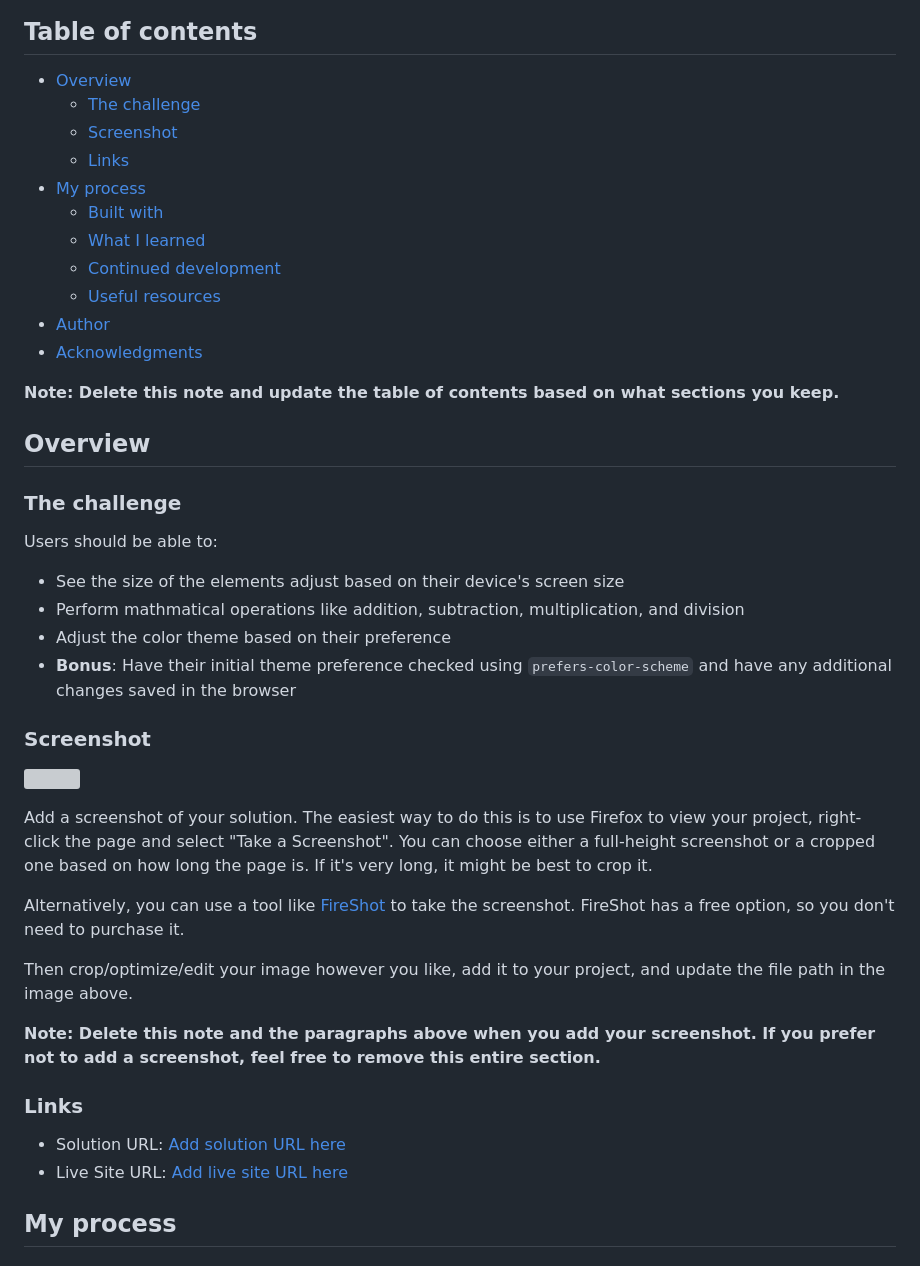
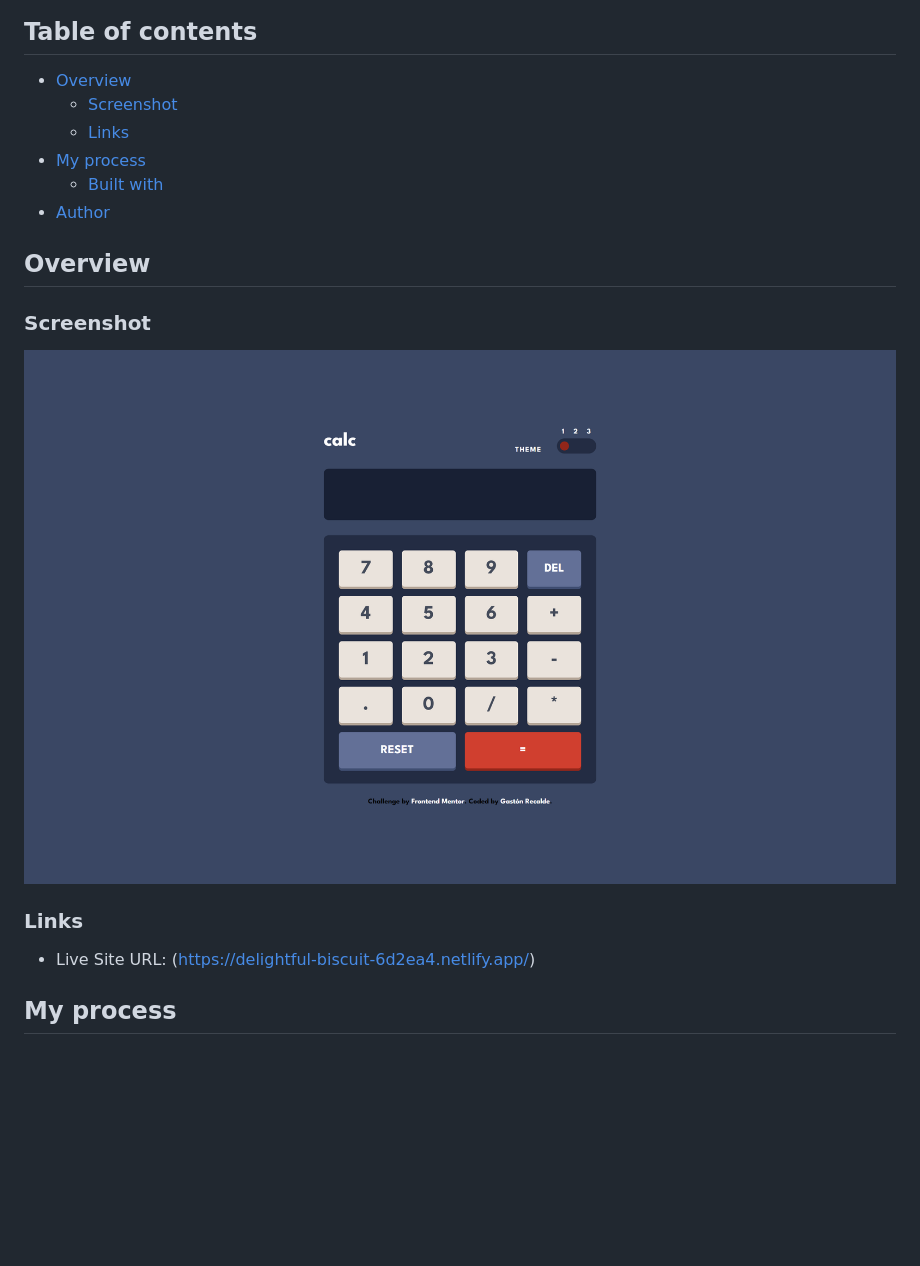
Before and after one commit to Gaston-Recalde/calculator-app, a Markdown page: README.md, the part around the change printed below. Drawn GitHub-style; pictures changed too: images/calculator-app.png (added); blank space fills up the shorter version; grey boxes are pictures that could not be loaded.

Commit message:
Readme actualizado

```diff
--- a/README.md
+++ b/README.md
@@ -5,46 +5,21 @@ This is a solution to the [Calculator app challenge on Frontend Mentor](https://
 ## Table of contents
 
 - [Overview](#overview)
-  - [The challenge](#the-challenge)
   - [Screenshot](#screenshot)
   - [Links](#links)
 - [My process](#my-process)
   - [Built with](#built-with)
-  - [What I learned](#what-i-learned)
-  - [Continued development](#continued-development)
-  - [Useful resources](#useful-resources)
 - [Author](#author)
-- [Acknowledgments](#acknowledgments)
-
-**Note: Delete this note and update the table of contents based on what sections you keep.**
 
 ## Overview
 
-### The challenge
-
-Users should be able to:
-
-- See the size of the elements adjust based on their device's screen size
-- Perform mathmatical operations like addition, subtraction, multiplication, and division
-- Adjust the color theme based on their preference
-- **Bonus**: Have their initial theme preference checked using `prefers-color-scheme` and have any additional changes saved in the browser
-
 ### Screenshot
 
-![](./screenshot.jpg)
-
-Add a screenshot of your solution. The easiest way to do this is to use Firefox to view your project, right-click the page and select "Take a Screenshot". You can choose either a full-height screenshot or a cropped one based on how long the page is. If it's very long, it might be best to crop it.
-
-Alternatively, you can use a tool like [FireShot](https://getfireshot.com/) to take the screenshot. FireShot has a free option, so you don't need to purchase it.
-
-Then crop/optimize/edit your image however you like, add it to your project, and update the file path in the image above.
-
-**Note: Delete this note and the paragraphs above when you add your screenshot. If you prefer not to add a screenshot, feel free to remove this entire section.**
+![](./images/calculator-app.png)
 
 ### Links
 
-- Solution URL: [Add solution URL here](https://your-solution-url.com)
-- Live Site URL: [Add live site URL here](https://your-live-site-url.com)
+- Live Site URL: (https://delightful-biscuit-6d2ea4.netlify.app/)
 
 ## My process
 
```
Also changed, not shown: other parts of README.md (+0 -42 lines).
